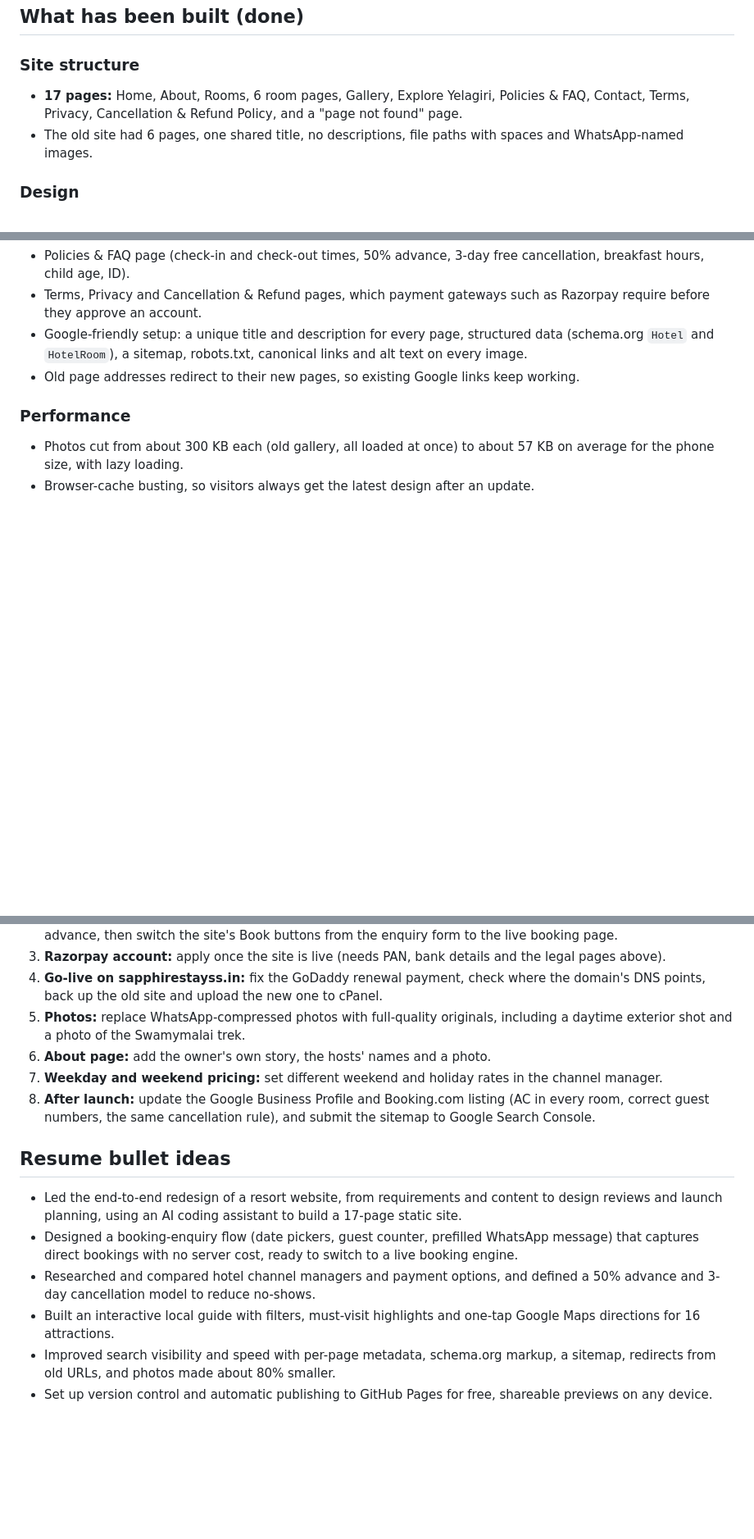
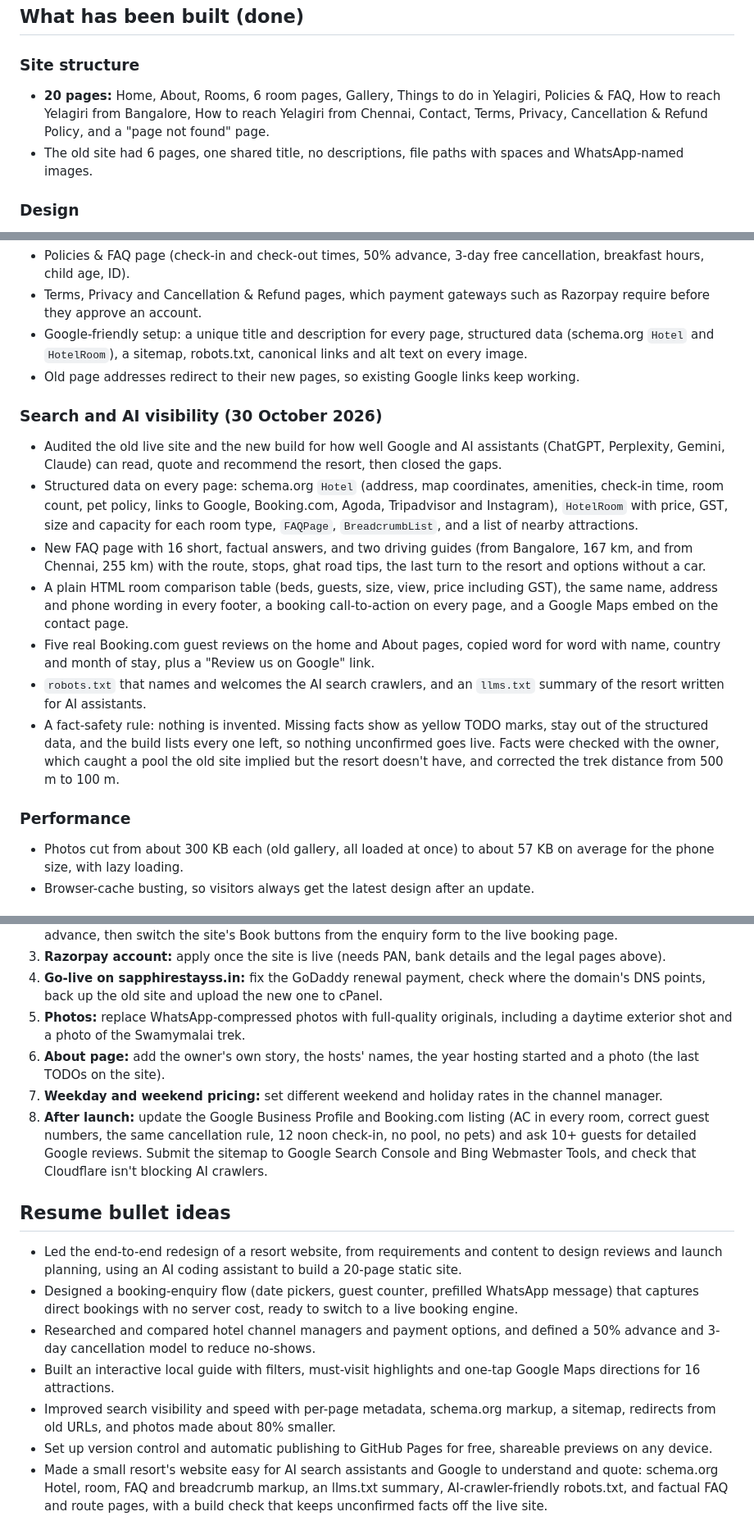
Before and after one commit to Shelleyclam/sapphire-stayss-website, a Markdown page: docs/PROJECT_LOG.md, 3 parts joined by grey strips. Shown at 82% size. Drawn GitHub-style; blank space fills up the shorter version.

Commit message:
Update the project log with the search and AI visibility work
Co-Authored-By: Claude Opus 5.5 <noreply@anthropic.com>
Claude-Session: https://claude.ai/code/session_01Vh2wKrd9UTgnSH8K7sVqbK

```diff
--- a/docs/PROJECT_LOG.md
+++ b/docs/PROJECT_LOG.md
@@ -27,8 +27,9 @@ Yelagiri (Tamil Nadu), plus a plan for direct online booking that stays in sync
 ## What has been built (done)
 
 ### Site structure
-- **17 pages:** Home, About, Rooms, 6 room pages, Gallery, Explore Yelagiri, Policies & FAQ, Contact,
-  Terms, Privacy, Cancellation & Refund Policy, and a "page not found" page.
+- **20 pages:** Home, About, Rooms, 6 room pages, Gallery, Things to do in Yelagiri, Policies & FAQ,
+  How to reach Yelagiri from Bangalore, How to reach Yelagiri from Chennai, Contact, Terms, Privacy,
+  Cancellation & Refund Policy, and a "page not found" page.
 - The old site had 6 pages, one shared title, no descriptions, file paths with spaces and WhatsApp-named images.
 
 ### Design
@@ -69,6 +70,15 @@ Yelagiri (Tamil Nadu), plus a plan for direct online booking that stays in sync
 - Google-friendly setup: a unique title and description for every page, structured data (schema.org `Hotel` and `HotelRoom`), a sitemap, robots.txt, canonical links and alt text on every image.
 - Old page addresses redirect to their new pages, so existing Google links keep working.
 
+### Search and AI visibility (30 October 2026)
+- Audited the old live site and the new build for how well Google and AI assistants (ChatGPT, Perplexity, Gemini, Claude) can read, quote and recommend the resort, then closed the gaps.
+- Structured data on every page: schema.org `Hotel` (address, map coordinates, amenities, check-in time, room count, pet policy, links to Google, Booking.com, Agoda, Tripadvisor and Instagram), `HotelRoom` with price, GST, size and capacity for each room type, `FAQPage`, `BreadcrumbList`, and a list of nearby attractions.
+- New FAQ page with 16 short, factual answers, and two driving guides (from Bangalore, 167 km, and from Chennai, 255 km) with the route, stops, ghat road tips, the last turn to the resort and options without a car.
+- A plain HTML room comparison table (beds, guests, size, view, price including GST), the same name, address and phone wording in every footer, a booking call-to-action on every page, and a Google Maps embed on the contact page.
+- Five real Booking.com guest reviews on the home and About pages, copied word for word with name, country and month of stay, plus a "Review us on Google" link.
+- `robots.txt` that names and welcomes the AI search crawlers, and an `llms.txt` summary of the resort written for AI assistants.
+- A fact-safety rule: nothing is invented. Missing facts show as yellow TODO marks, stay out of the structured data, and the build lists every one left, so nothing unconfirmed goes live. Facts were checked with the owner, which caught a pool the old site implied but the resort doesn't have, and corrected the trek distance from 500 m to 100 m.
+
 ### Performance
 - Photos cut from about 300 KB each (old gallery, all loaded at once) to about 57 KB on average for the phone size, with lazy loading.
 - Browser-cache busting, so visitors always get the latest design after an update.
@@ -85,15 +95,16 @@ Yelagiri (Tamil Nadu), plus a plan for direct online booking that stays in sync
 3. **Razorpay account:** apply once the site is live (needs PAN, bank details and the legal pages above).
 4. **Go-live on sapphirestayss.in:** fix the GoDaddy renewal payment, check where the domain's DNS points, back up the old site and upload the new one to cPanel.
 5. **Photos:** replace WhatsApp-compressed photos with full-quality originals, including a daytime exterior shot and a photo of the Swamymalai trek.
-6. **About page:** add the owner's own story, the hosts' names and a photo.
+6. **About page:** add the owner's own story, the hosts' names, the year hosting started and a photo (the last TODOs on the site).
 7. **Weekday and weekend pricing:** set different weekend and holiday rates in the channel manager.
-8. **After launch:** update the Google Business Profile and Booking.com listing (AC in every room, correct guest numbers, the same cancellation rule), and submit the sitemap to Google Search Console.
+8. **After launch:** update the Google Business Profile and Booking.com listing (AC in every room, correct guest numbers, the same cancellation rule, 12 noon check-in, no pool, no pets) and ask 10+ guests for detailed Google reviews. Submit the sitemap to Google Search Console and Bing Webmaster Tools, and check that Cloudflare isn't blocking AI crawlers.
 
 ## Resume bullet ideas
 
-- Led the end-to-end redesign of a resort website, from requirements and content to design reviews and launch planning, using an AI coding assistant to build a 17-page static site.
+- Led the end-to-end redesign of a resort website, from requirements and content to design reviews and launch planning, using an AI coding assistant to build a 20-page static site.
 - Designed a booking-enquiry flow (date pickers, guest counter, prefilled WhatsApp message) that captures direct bookings with no server cost, ready to switch to a live booking engine.
 - Researched and compared hotel channel managers and payment options, and defined a 50% advance and 3-day cancellation model to reduce no-shows.
 - Built an interactive local guide with filters, must-visit highlights and one-tap Google Maps directions for 16 attractions.
 - Improved search visibility and speed with per-page metadata, schema.org markup, a sitemap, redirects from old URLs, and photos made about 80% smaller.
 - Set up version control and automatic publishing to GitHub Pages for free, shareable previews on any device.
+- Made a small resort's website easy for AI search assistants and Google to understand and quote: schema.org Hotel, room, FAQ and breadcrumb markup, an llms.txt summary, AI-crawler-friendly robots.txt, and factual FAQ and route pages, with a build check that keeps unconfirmed facts off the live site.
```
Also changed, not shown: other parts of docs/PROJECT_LOG.md (+1 -1 lines).
